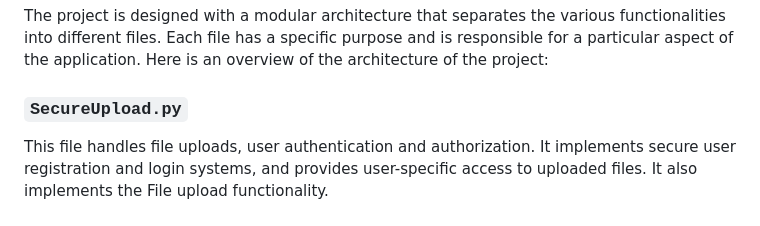
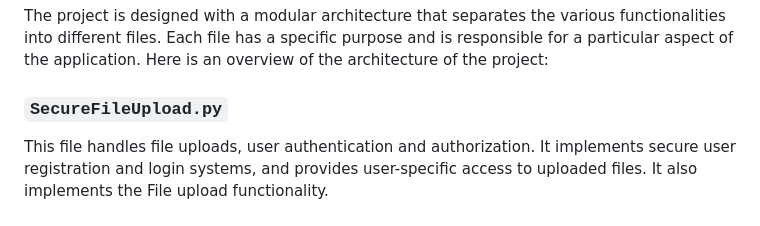
Before and after one commit to ECE530-2023/news-analyzer-aryamanbgupta, a Markdown page: README.md, the part around the change. Rendered like a GitHub page.

```diff
--- a/README.md
+++ b/README.md
@@ -142,7 +142,7 @@ I used a relational SQL database.
 
 The project is designed with a modular architecture that separates the various functionalities into different files. Each file has a specific purpose and is responsible for a particular aspect of the application. Here is an overview of the architecture of the project:
 
-### `SecureUpload.py`
+### `SecureFileUpload.py`
 
 This file handles file uploads, user authentication and authorization. It implements secure user registration and login systems, and provides user-specific access to uploaded files. It also implements the File upload functionality.
 
```
